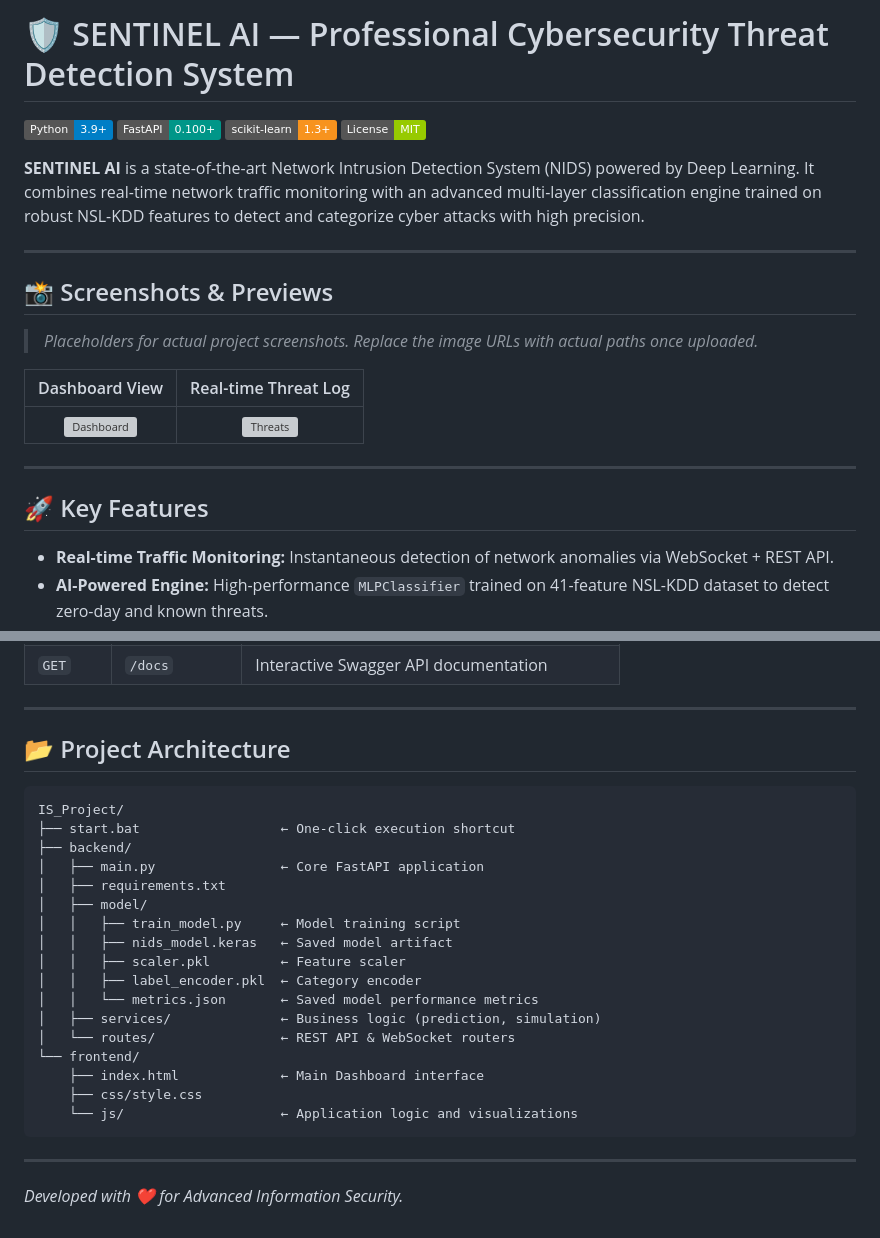
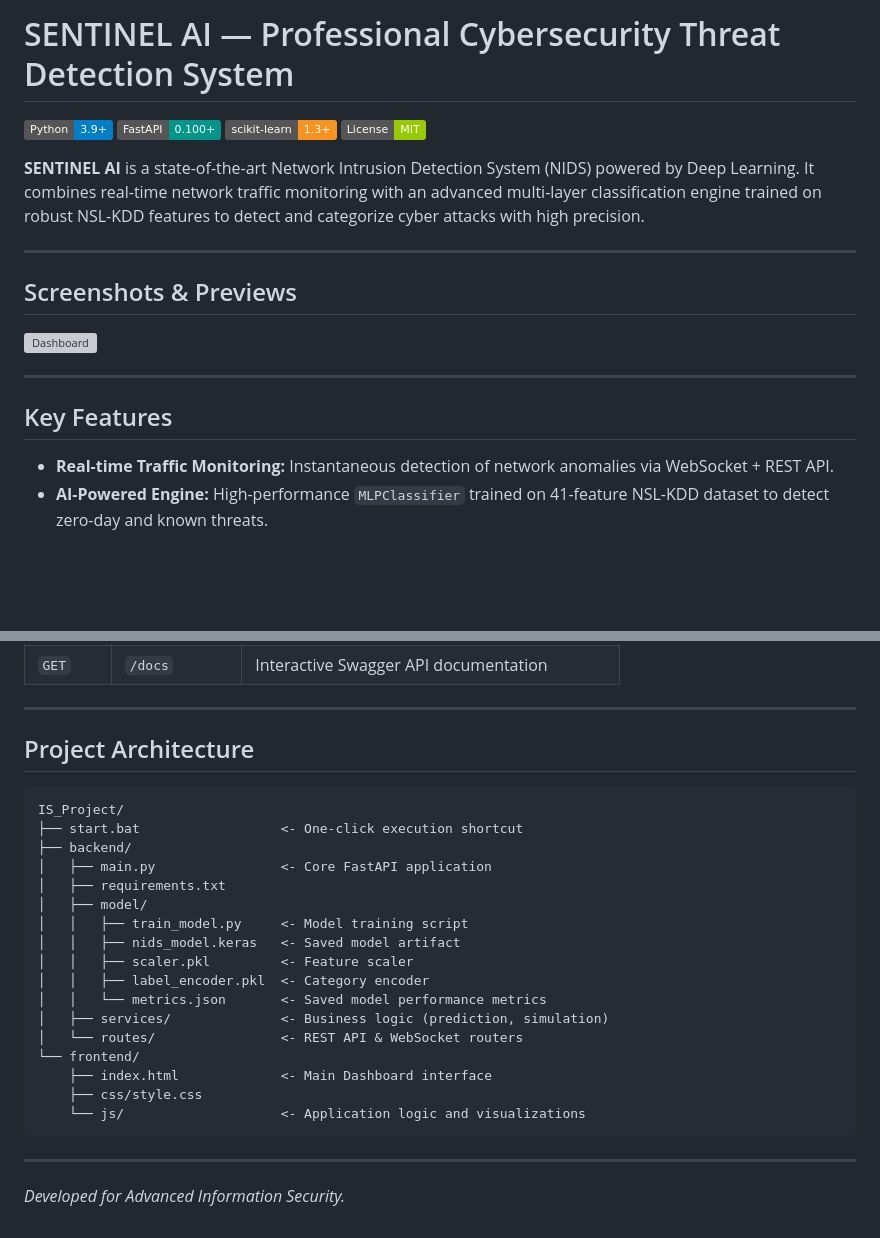
Before and after one commit to shoaibhaider-ai/SENTINAL-AI-, a Markdown page: README.md, 2 parts joined by grey strips. Rendered like a GitHub page; badges without logos; blank space fills up the shorter version; grey boxes are pictures that could not be loaded.

Commit message:
Update README: removed emojis and added screenshots markdown

````diff
--- a/README.md
+++ b/README.md
@@ -1,4 +1,4 @@
-# 🛡️ SENTINEL AI — Professional Cybersecurity Threat Detection System
+# SENTINEL AI — Professional Cybersecurity Threat Detection System
 
 [![Python 3.9+](https://img.shields.io/badge/Python-3.9%2B-blue.svg)](https://www.python.org/)
 [![FastAPI](https://img.shields.io/badge/FastAPI-0.100%2B-009688.svg)](https://fastapi.tiangolo.com)
@@ -9,17 +9,13 @@
 
 ---
 
-## 📸 Screenshots & Previews
+## Screenshots & Previews
 
-> *Placeholders for actual project screenshots. Replace the image URLs with actual paths once uploaded.*
-
-| Dashboard View | Real-time Threat Log |
-|:---:|:---:|
-| ![Dashboard](https://via.placeholder.com/400x250.png?text=Sentinel+Dashboard) | ![Threats](https://via.placeholder.com/400x250.png?text=Live+Threat+Log) |
+![Dashboard](dashboard.png)
 
 ---
 
-## 🚀 Key Features
+## Key Features
 
 * **Real-time Traffic Monitoring:** Instantaneous detection of network anomalies via WebSocket + REST API.
 * **AI-Powered Engine:** High-performance `MLPClassifier` trained on 41-feature NSL-KDD dataset to detect zero-day and known threats.
@@ -111,27 +112,27 @@ uvicorn main:app --host 0.0.0.0 --port 8000 --reload
 
 ---
 
-## 📂 Project Architecture
+## Project Architecture
 
 ```text
 IS_Project/
-├── start.bat                  ← One-click execution shortcut
+├── start.bat                  <- One-click execution shortcut
 ├── backend/
-│   ├── main.py                ← Core FastAPI application
+│   ├── main.py                <- Core FastAPI application
 │   ├── requirements.txt
 │   ├── model/
-│   │   ├── train_model.py     ← Model training script
-│   │   ├── nids_model.keras   ← Saved model artifact
-│   │   ├── scaler.pkl         ← Feature scaler
-│   │   ├── label_encoder.pkl  ← Category encoder
-│   │   └── metrics.json       ← Saved model performance metrics
-│   ├── services/              ← Business logic (prediction, simulation)
-│   └── routes/                ← REST API & WebSocket routers
+│   │   ├── train_model.py     <- Model training script
+│   │   ├── nids_model.keras   <- Saved model artifact
+│   │   ├── scaler.pkl         <- Feature scaler
+│   │   ├── label_encoder.pkl  <- Category encoder
+│   │   └── metrics.json       <- Saved model performance metrics
+│   ├── services/              <- Business logic (prediction, simulation)
+│   └── routes/                <- REST API & WebSocket routers
 └── frontend/
-    ├── index.html             ← Main Dashboard interface
+    ├── index.html             <- Main Dashboard interface
     ├── css/style.css
-    └── js/                    ← Application logic and visualizations
+    └── js/                    <- Application logic and visualizations
 ```
 
 ---
-*Developed with ❤️ for Advanced Information Security.*
+*Developed for Advanced Information Security.*
````
Also changed, not shown: other parts of README.md (+10 -5 lines).
